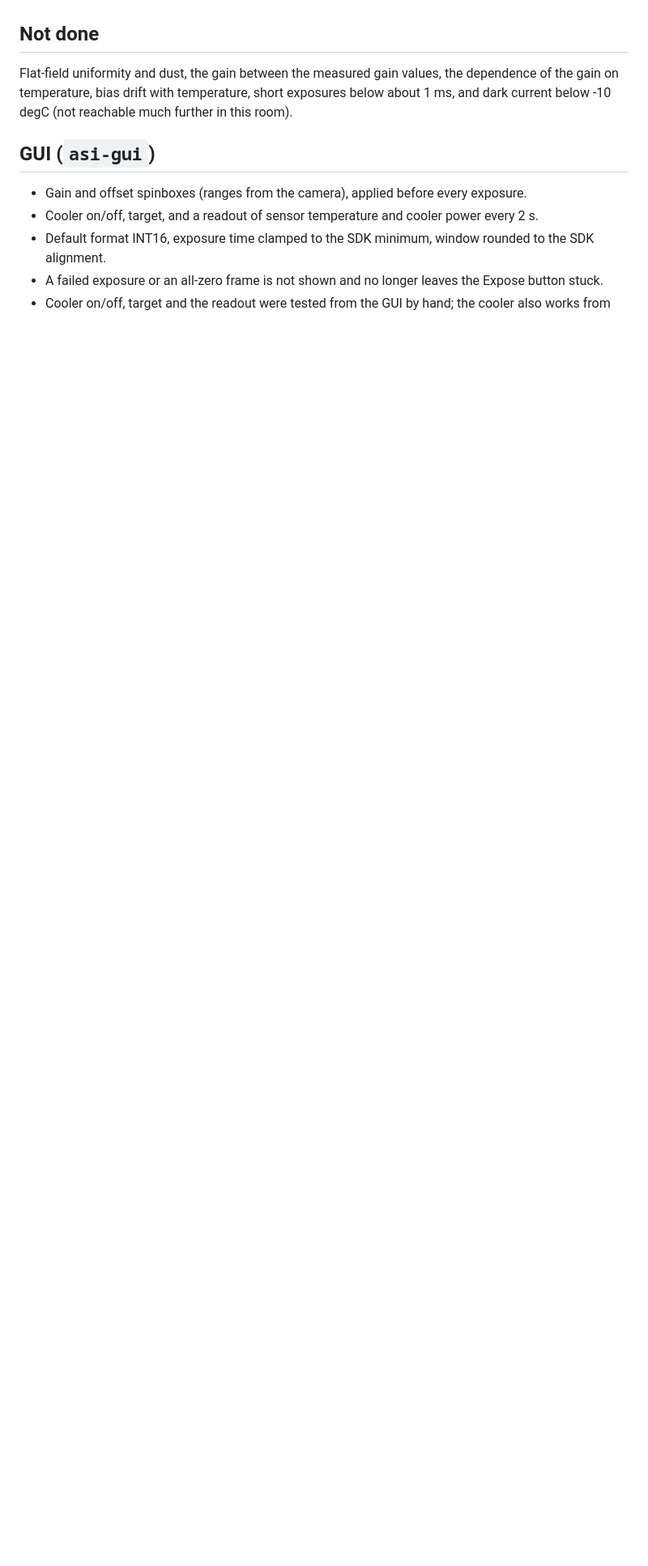
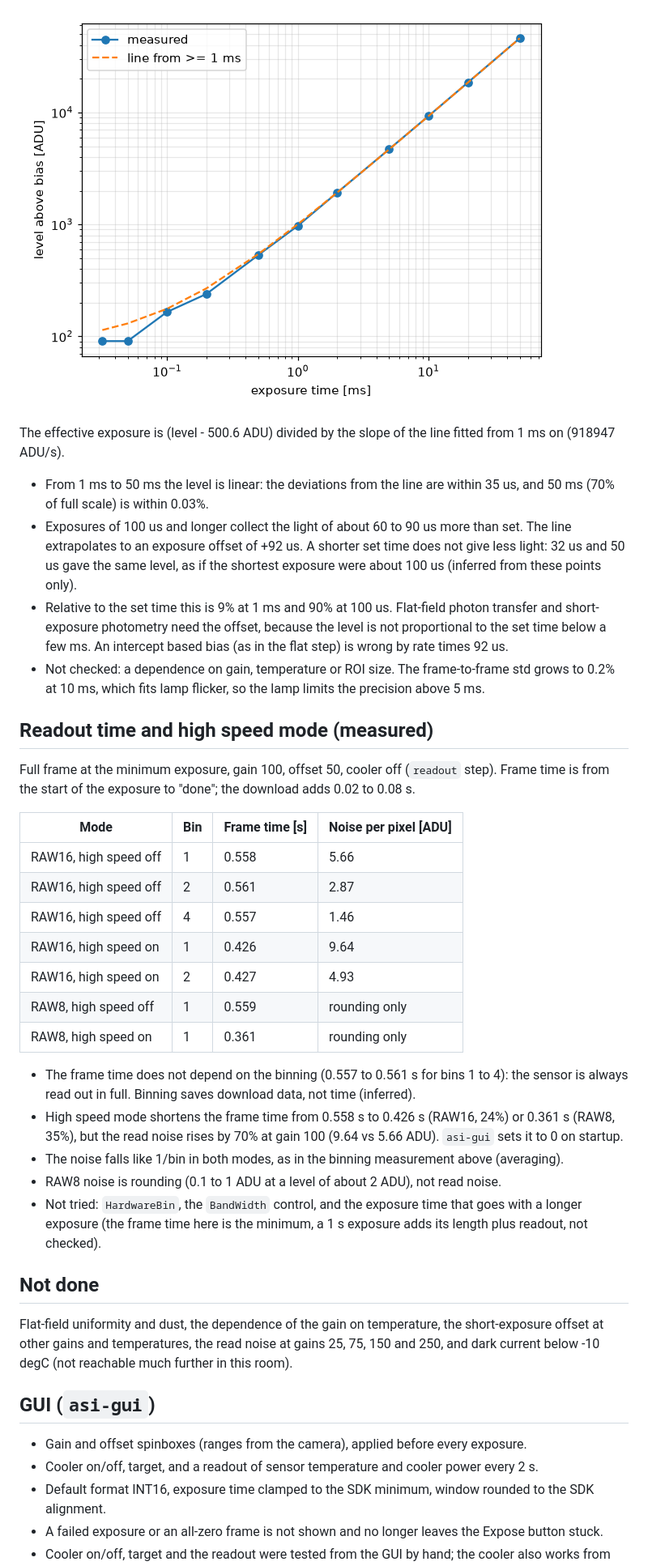
Before and after one commit to pyobs/pyobs-asi, a Markdown page: ASI2600MM_Pro.md, the part around one of its changes. Shown at 81% size. Rendered like a GitHub page; pictures changed too: images/ASI2600MM_Pro_short.png (added); blank space fills up the shorter version.

```diff
--- a/ASI2600MM_Pro.md
+++ b/ASI2600MM_Pro.md
@@ -236,9 +277,47 @@ in the cutout run).
+![Level vs exposure time](images/ASI2600MM_Pro_short.png)
+
+The effective exposure is (level - 500.6 ADU) divided by the slope of the line fitted from 1 ms on (918947 ADU/s).
+
+- From 1 ms to 50 ms the level is linear: the deviations from the line are within 35 us, and 50 ms (70% of full scale)
+  is within 0.03%.
+- Exposures of 100 us and longer collect the light of about 60 to 90 us more than set. The line extrapolates to an
+  exposure offset of +92 us. A shorter set time does not give less light: 32 us and 50 us gave the same level, as if
+  the shortest exposure were about 100 us (inferred from these points only).
+- Relative to the set time this is 9% at 1 ms and 90% at 100 us. Flat-field photon transfer and short-exposure
+  photometry need the offset, because the level is not proportional to the set time below a few ms. An intercept based
+  bias (as in the flat step) is wrong by rate times 92 us.
+- Not checked: a dependence on gain, temperature or ROI size. The frame-to-frame std grows to 0.2% at 10 ms, which
+  fits lamp flicker, so the lamp limits the precision above 5 ms.
+
+## Readout time and high speed mode (measured)
+
+Full frame at the minimum exposure, gain 100, offset 50, cooler off (`readout` step). Frame time is from the start of
+the exposure to "done"; the download adds 0.02 to 0.08 s.
+
+| Mode | Bin | Frame time [s] | Noise per pixel [ADU] |
+|---|---|---|---|
+| RAW16, high speed off | 1 | 0.558 | 5.66 |
+| RAW16, high speed off | 2 | 0.561 | 2.87 |
+| RAW16, high speed off | 4 | 0.557 | 1.46 |
+| RAW16, high speed on | 1 | 0.426 | 9.64 |
+| RAW16, high speed on | 2 | 0.427 | 4.93 |
+| RAW8, high speed off | 1 | 0.559 | rounding only |
+| RAW8, high speed on | 1 | 0.361 | rounding only |
+
+- The frame time does not depend on the binning (0.557 to 0.561 s for bins 1 to 4): the sensor is always read out in
+  full. Binning saves download data, not time (inferred).
+- High speed mode shortens the frame time from 0.558 s to 0.426 s (RAW16, 24%) or 0.361 s (RAW8, 35%), but the read
+  noise rises by 70% at gain 100 (9.64 vs 5.66 ADU). `asi-gui` sets it to 0 on startup.
+- The noise falls like 1/bin in both modes, as in the binning measurement above (averaging).
+- RAW8 noise is rounding (0.1 to 1 ADU at a level of about 2 ADU), not read noise.
+- Not tried: `HardwareBin`, the `BandWidth` control, and the exposure time that goes with a longer exposure (the frame
+  time here is the minimum, a 1 s exposure adds its length plus readout, not checked).
 
 ## Not done
 
-Flat-field uniformity and dust, the gain between the measured gain
-values, the dependence of the gain on temperature, bias drift with temperature, short exposures below about 1 ms, and
-dark current below -10 degC (not reachable much further in this room).
+Flat-field uniformity and dust, the dependence of the gain on temperature, the short-exposure offset at other gains
+and temperatures, the read noise at gains 25, 75, 150 and 250, and dark current below -10 degC (not reachable much
+further in this room).
 
 ## GUI (`asi-gui`)
 
```
Also changed, not shown: other parts of ASI2600MM_Pro.md (+49 -4 lines), images/ASI2600MM_Pro_flat.png, 5 other files.
